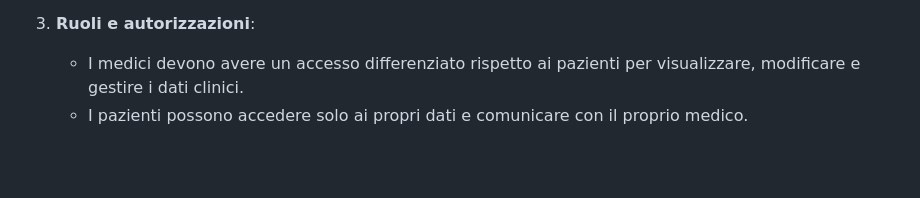
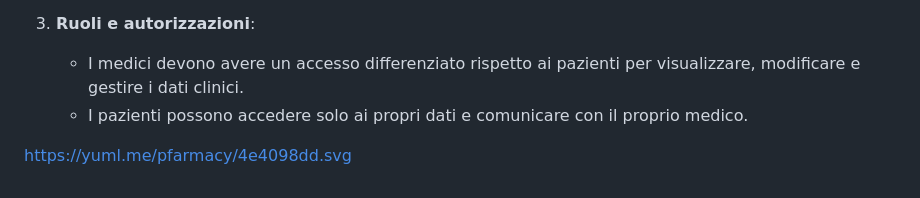
Before and after one commit to verzeri/PFarmacy, a Markdown page: README.md, the part around the change. GitHub-like rendering; blank space fills up the shorter version.

```diff
--- a/README.md
+++ b/README.md
@@ -206,3 +206,5 @@
 3. **Ruoli e autorizzazioni**:
    - I medici devono avere un accesso differenziato rispetto ai pazienti per visualizzare, modificare e gestire i dati clinici.
    - I pazienti possono accedere solo ai propri dati e comunicare con il proprio medico.
+
+https://yuml.me/pfarmacy/4e4098dd.svg
```
